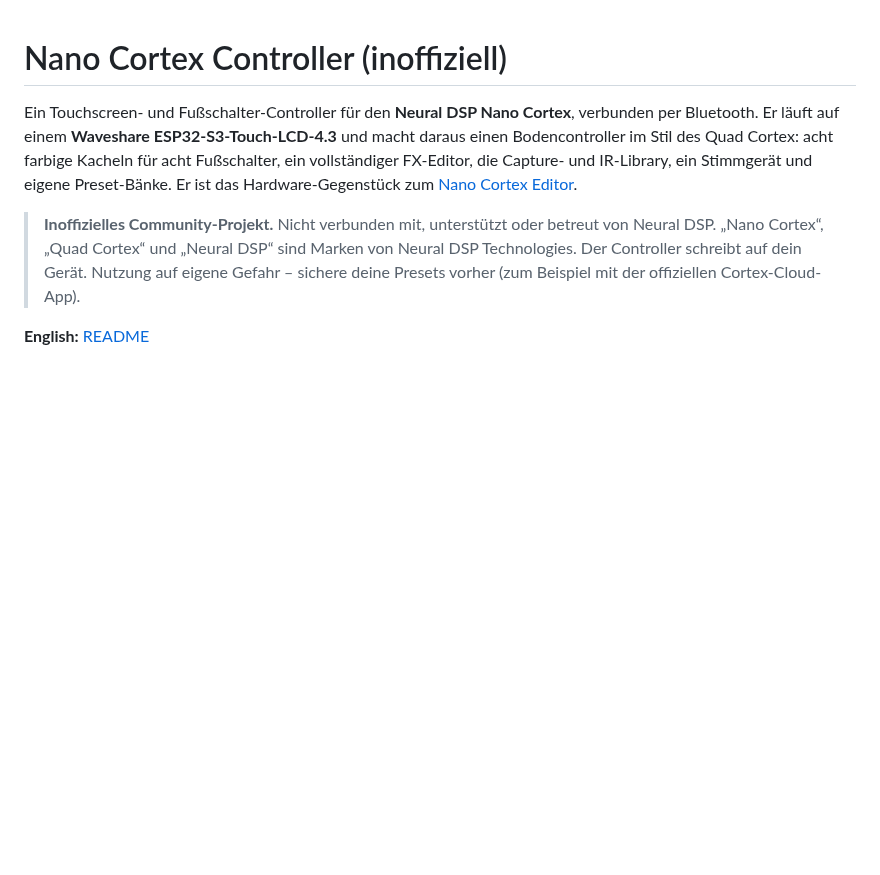
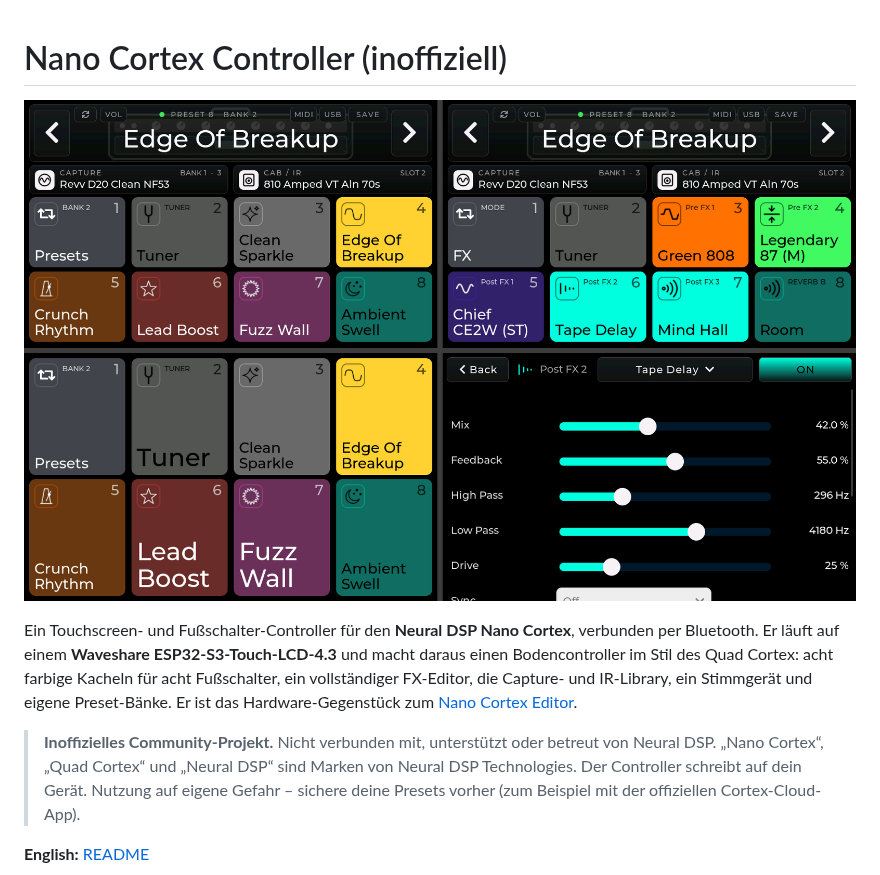
Before and after one commit to DrD85/nano-cortex-controller, a Markdown page: README.de.md, the part around the change. GitHub-like rendering; pictures changed too: docs/images/00-overview.png (added); blank space fills up the shorter version.

```diff
--- a/README.de.md
+++ b/README.de.md
@@ -1,4 +1,6 @@
 # Nano Cortex Controller (inoffiziell)
+
+![Nano Cortex Controller](docs/images/00-overview.png)
 
 Ein Touchscreen- und Fußschalter-Controller für den **Neural DSP Nano Cortex**, verbunden per Bluetooth.
 Er läuft auf einem **Waveshare ESP32-S3-Touch-LCD-4.3** und macht daraus einen Bodencontroller im Stil des
```
Also changed, not shown: README.md (+1 -1 lines), 1 other file.
